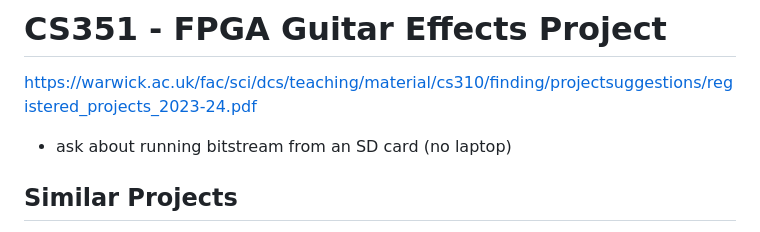
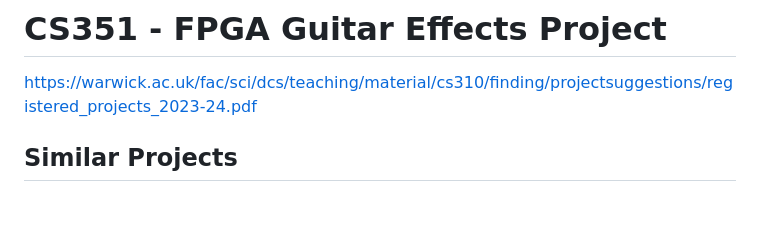
Before and after one commit to alex-florescu/CS351, a Markdown page: README.md, the part around the change. Rendered like a GitHub page; blank space fills up the shorter version.

```diff
--- a/README.md
+++ b/README.md
@@ -1,7 +1,5 @@
 # CS351 - FPGA Guitar Effects Project
 https://warwick.ac.uk/fac/sci/dcs/teaching/material/cs310/finding/projectsuggestions/registered_projects_2023-24.pdf
-
-- ask about running bitstream from an SD card (no laptop)
 
 ## Similar Projects
  * Design of DSP Guitar Effects with FPGA Implementation
```
